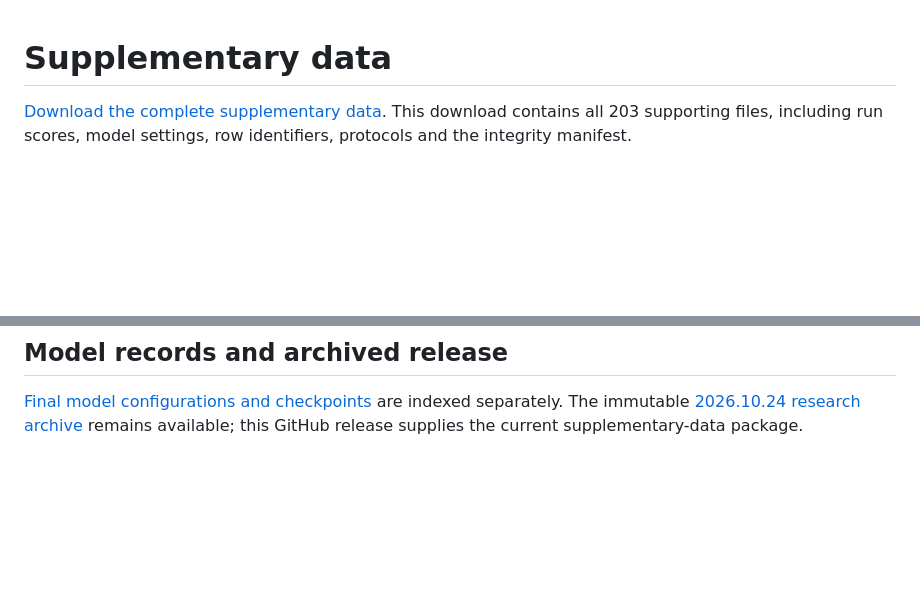
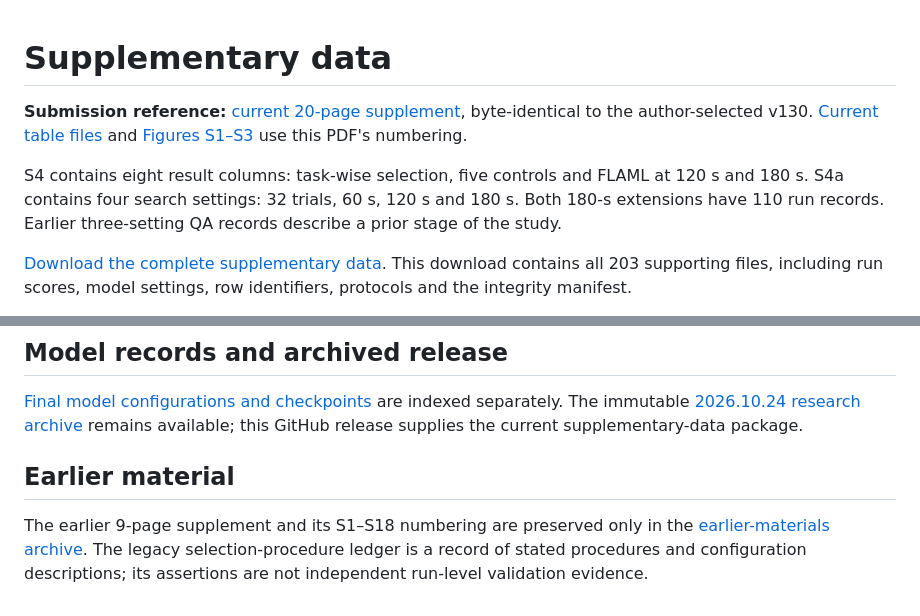
Before and after one commit to dchen0212/trimole_hybrid, a Markdown page: supplementary_data/README.md, 2 parts joined by grey strips. GitHub-like rendering; blank space fills up the shorter version.

Commit message:
Bind the data index to v130 and distinguish legacy table identifiers

```diff
--- a/supplementary_data/README.md
+++ b/supplementary_data/README.md
@@ -1,4 +1,8 @@
 # Supplementary data
+
+**Submission reference:** [current 20-page supplement](../supplementary/supplementary.pdf), byte-identical to the author-selected v130. [Current table files](../supplementary_tables/) and [Figures S1–S3](../supplementary_figures/) use this PDF's numbering.
+
+S4 contains eight result columns: task-wise selection, five controls and FLAML at 120 s and 180 s. S4a contains four search settings: 32 trials, 60 s, 120 s and 180 s. Both 180-s extensions have 110 run records. Earlier three-setting QA records describe a prior stage of the study.
 
 [Download the complete supplementary data](https://github.com/dchen0212/trimole_hybrid/releases/download/v2026.10.28/Supplementary_Data.zip). This download contains all 203 supporting files, including run scores, model settings, row identifiers, protocols and the integrity manifest.
 
@@ -43,3 +47,7 @@ Run `python3 verify_manifest.py .` in the extracted directory. The manifest chec
 ## Model records and archived release
 
 [Final model configurations and checkpoints](../models/) are indexed separately. The immutable [2026.10.24 research archive](https://doi.org/10.5281/zenodo.23602309) remains available; this GitHub release supplies the current supplementary-data package.
+
+## Earlier material
+
+The earlier 9-page supplement and its S1–S18 numbering are preserved only in the [earlier-materials archive](https://github.com/dchen0212/trimole_hybrid/releases/download/v2026.10.28/Legacy_supplement_materials_20261028.zip). The legacy selection-procedure ledger is a record of stated procedures and configuration descriptions; its assertions are not independent run-level validation evidence.
```
